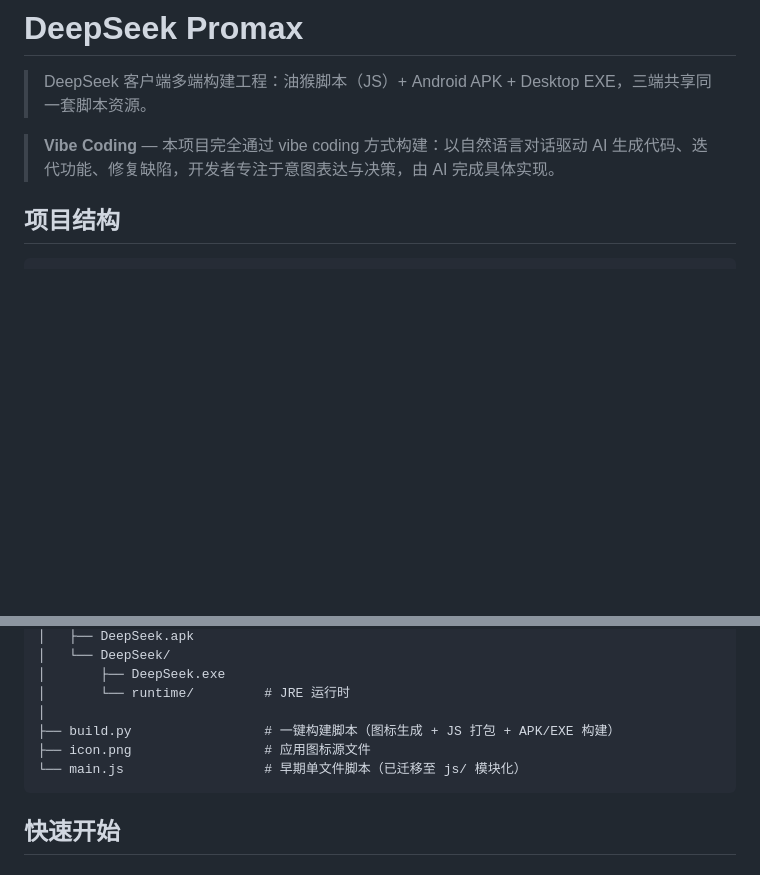
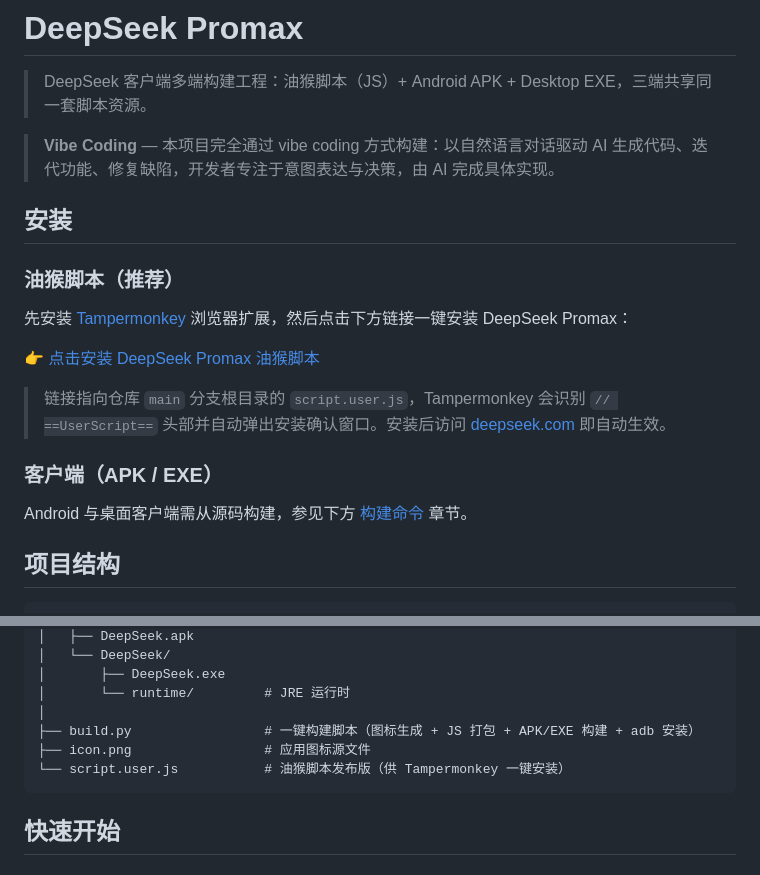
Before and after one commit to zisekongling/Deepseek-Promax, a Markdown page: README.md, 2 parts joined by grey strips. Rendered like a GitHub page; blank space fills up the shorter version.

Commit message:
docs: README 新增油猴脚本一键安装链接
新增「安装」章节，提供 Tampermonkey 一键安装链接：
https://github.com/zisekongling/Deepseek-Promax/raw/refs/heads/main/script.user.js

同步修正项目结构：main.js（已被远程删除）替换为 script.user.js（油猴脚本发布版），
build.py 说明追加 adb 自动安装。

````diff
--- a/README.md
+++ b/README.md
@@ -3,6 +3,20 @@
 > DeepSeek 客户端多端构建工程：油猴脚本（JS）+ Android APK + Desktop EXE，三端共享同一套脚本资源。
 
 > **Vibe Coding** — 本项目完全通过 vibe coding 方式构建：以自然语言对话驱动 AI 生成代码、迭代功能、修复缺陷，开发者专注于意图表达与决策，由 AI 完成具体实现。
+
+## 安装
+
+### 油猴脚本（推荐）
+
+先安装 [Tampermonkey](https://www.tampermonkey.net/) 浏览器扩展，然后点击下方链接一键安装 DeepSeek Promax：
+
+[👉 点击安装 DeepSeek Promax 油猴脚本](https://github.com/zisekongling/Deepseek-Promax/raw/refs/heads/main/script.user.js)
+
+> 链接指向仓库 `main` 分支根目录的 `script.user.js`，Tampermonkey 会识别 `// ==UserScript==` 头部并自动弹出安装确认窗口。安装后访问 [deepseek.com](https://deepseek.com) 即自动生效。
+
+### 客户端（APK / EXE）
+
+Android 与桌面客户端需从源码构建，参见下方 [构建命令](#构建命令) 章节。
 
 ## 项目结构
 
@@ -41,9 +55,9 @@
 │       ├── DeepSeek.exe
 │       └── runtime/         # JRE 运行时
 │
-├── build.py                 # 一键构建脚本（图标生成 + JS 打包 + APK/EXE 构建）
+├── build.py                 # 一键构建脚本（图标生成 + JS 打包 + APK/EXE 构建 + adb 安装）
 ├── icon.png                 # 应用图标源文件
-└── main.js                  # 早期单文件脚本（已迁移至 js/ 模块化）
+└── script.user.js           # 油猴脚本发布版（供 Tampermonkey 一键安装）
 ```
 
 ## 快速开始
````
